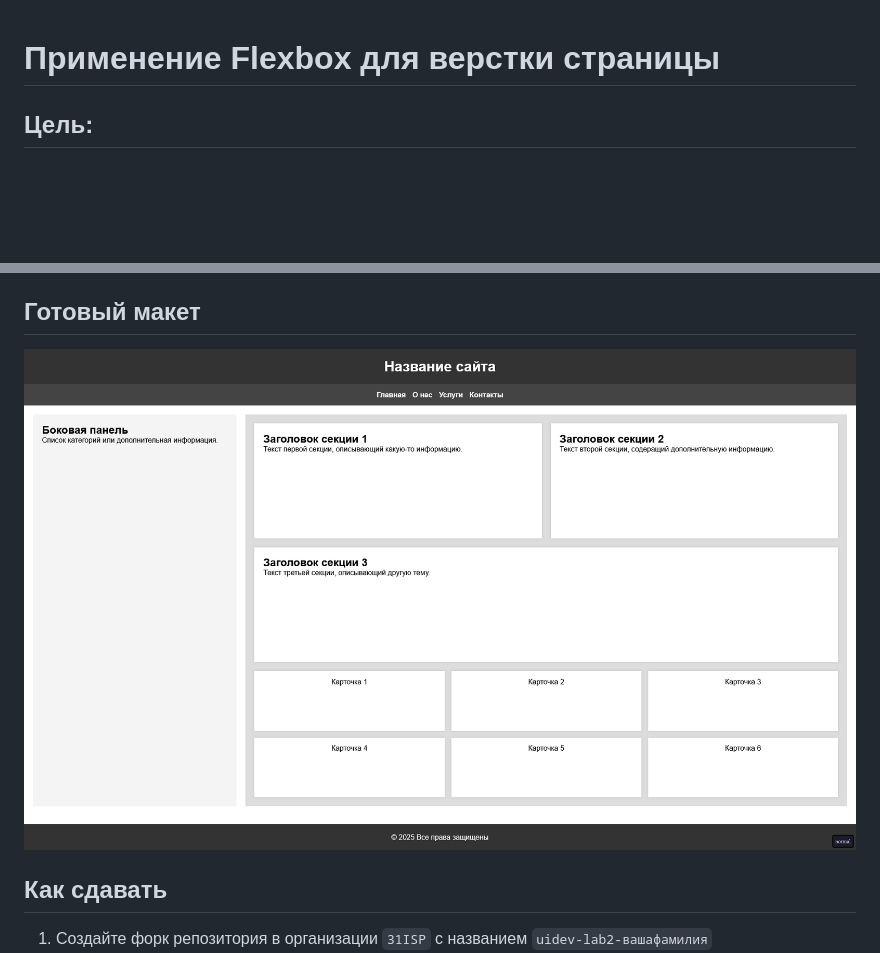
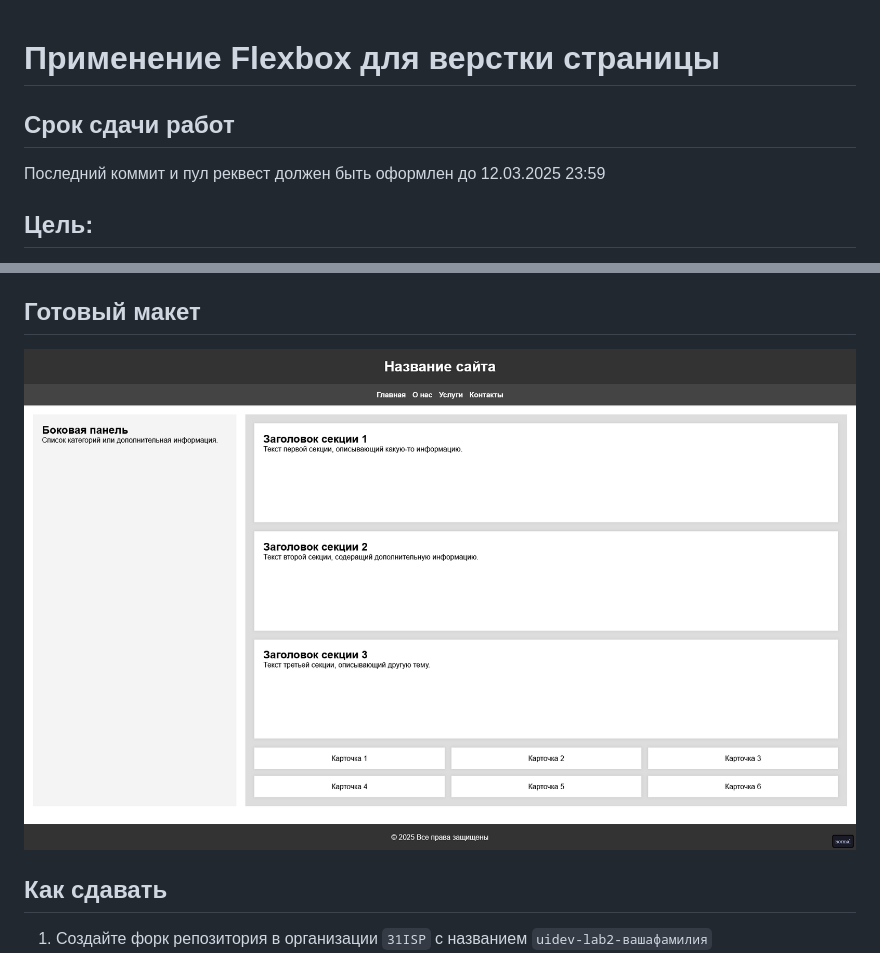
Before and after one commit to 41ISP/mobdev3-lab4-snagatulin, a Markdown page: README.md, 2 parts joined by grey strips. GitHub-like rendering; pictures changed too: .repo/finished.png; blank space fills up the shorter version.

```diff
--- a/README.md
+++ b/README.md
@@ -1,4 +1,8 @@
 # Применение Flexbox для верстки страницы
+
+## Срок сдачи работ
+
+Последний коммит и пул реквест должен быть оформлен до 12.03.2025 23:59
 
 ## Цель:
 
```
